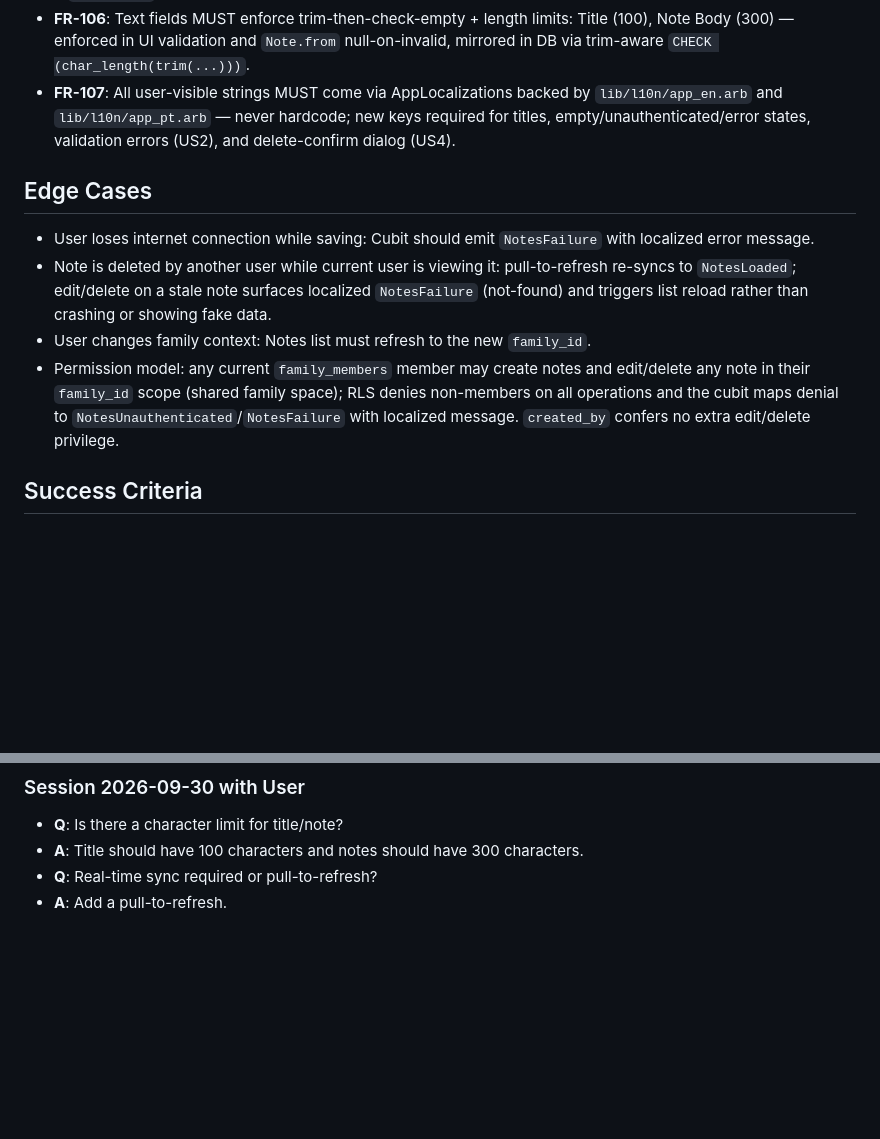
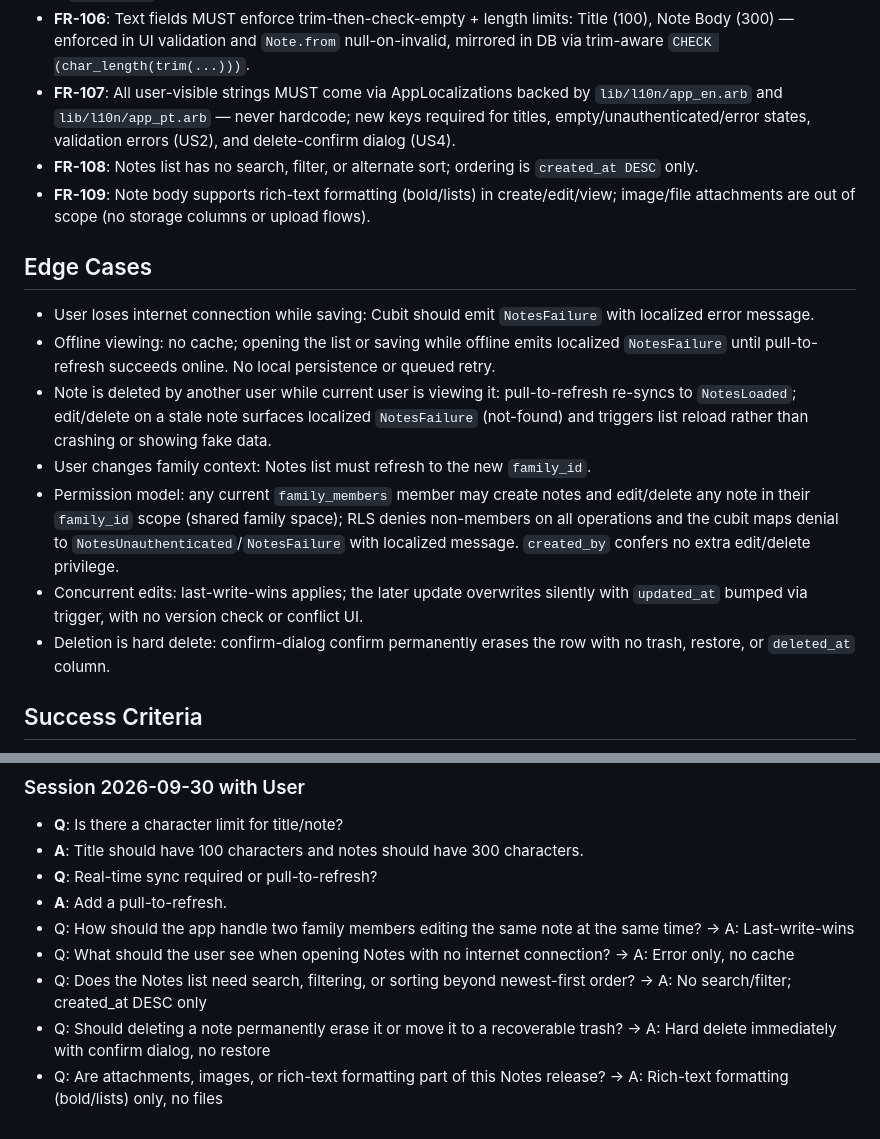
Before and after one commit to diogo10/VitaFolderMobile, a Markdown page: specs/001-notes/spec.md, 2 parts joined by grey strips. Drawn GitHub-style; blank space fills up the shorter version.

Commit message:
Refine Notes feature specifications: add functional requirements for note list, rich-text support, offline handling, and deletion behavior.

```diff
--- a/specs/001-notes/spec.md
+++ b/specs/001-notes/spec.md
@@ -52,12 +52,17 @@ Implement a shared Notes feature allowing family members to create, edit, view,
 - **FR-105**: Database schema MUST be stored in `sqls/notes_schema.sql` with `id: uuid PK`, `family_id: uuid NOT NULL REFERENCES families(id) ON DELETE CASCADE`, `created_by: uuid NOT NULL DEFAULT auth.uid()`, `title/content/color: text NOT NULL`, `created_at/updated_at: timestamptz NOT NULL DEFAULT now()`, color allowlist `CHECK`, length `CHECK (char_length(trim(...)) BETWEEN 1 AND ...)` (trim-aware, see Key Entities), RLS + `updated_at` trigger.
 - **FR-106**: Text fields MUST enforce trim-then-check-empty + length limits: Title (100), Note Body (300) — enforced in UI validation and `Note.from` null-on-invalid, mirrored in DB via trim-aware `CHECK (char_length(trim(...)))`.
 - **FR-107**: All user-visible strings MUST come via AppLocalizations backed by `lib/l10n/app_en.arb` and `lib/l10n/app_pt.arb` — never hardcode; new keys required for titles, empty/unauthenticated/error states, validation errors (US2), and delete-confirm dialog (US4).
+- **FR-108**: Notes list has no search, filter, or alternate sort; ordering is `created_at DESC` only.
+- **FR-109**: Note body supports rich-text formatting (bold/lists) in create/edit/view; image/file attachments are out of scope (no storage columns or upload flows).
 
 ## Edge Cases
 - User loses internet connection while saving: Cubit should emit `NotesFailure` with localized error message.
+- Offline viewing: no cache; opening the list or saving while offline emits localized `NotesFailure` until pull-to-refresh succeeds online. No local persistence or queued retry.
 - Note is deleted by another user while current user is viewing it: pull-to-refresh re-syncs to `NotesLoaded`; edit/delete on a stale note surfaces localized `NotesFailure` (not-found) and triggers list reload rather than crashing or showing fake data.
 - User changes family context: Notes list must refresh to the new `family_id`.
 - Permission model: any current `family_members` member may create notes and edit/delete any note in their `family_id` scope (shared family space); RLS denies non-members on all operations and the cubit maps denial to `NotesUnauthenticated`/`NotesFailure` with localized message. `created_by` confers no extra edit/delete privilege.
+- Concurrent edits: last-write-wins applies; the later update overwrites silently with `updated_at` bumped via trigger, with no version check or conflict UI.
+- Deletion is hard delete: confirm-dialog confirm permanently erases the row with no trash, restore, or `deleted_at` column.
 
 ## Success Criteria
 - **SC-100**: 100% test coverage on `domain/` and `application/` layers. Explicit test list: cubit tests (`loadNotes` empty → `NotesLoaded([])`, populated → `NotesLoaded(notes)`, unauthenticated → `NotesUnauthenticated`, failure → `NotesFailure`, `create/update/deleteNote` success → `NoteActionSuccess` + reload, failure paths, family-context switch refresh); entity tests (`Note.from` valid, null-on-invalid per field, `copyWith`, color allowlist); use-case tests (`GetNotesUsecase`, `CreateNoteUsecase`, `UpdateNoteUsecase`, `DeleteNoteUsecase` success + `Left(Failure)` paths).
@@ -70,3 +75,8 @@ Implement a shared Notes feature allowing family members to create, edit, view,
 - **A**: Title should have 100 characters and notes should have 300 characters.
 - **Q**: Real-time sync required or pull-to-refresh?
 - **A**: Add a pull-to-refresh.
+- Q: How should the app handle two family members editing the same note at the same time? → A: Last-write-wins
+- Q: What should the user see when opening Notes with no internet connection? → A: Error only, no cache
+- Q: Does the Notes list need search, filtering, or sorting beyond newest-first order? → A: No search/filter; created_at DESC only
+- Q: Should deleting a note permanently erase it or move it to a recoverable trash? → A: Hard delete immediately with confirm dialog, no restore
+- Q: Are attachments, images, or rich-text formatting part of this Notes release? → A: Rich-text formatting (bold/lists) only, no files
```
